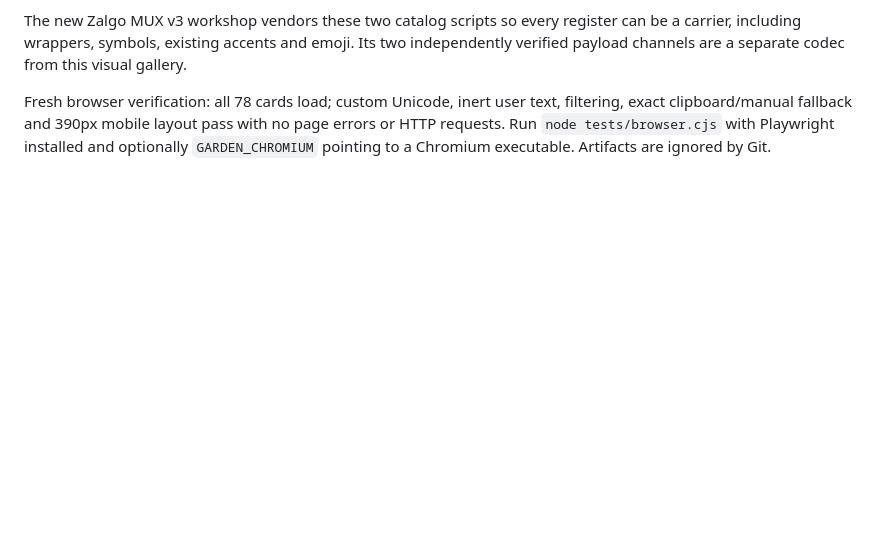
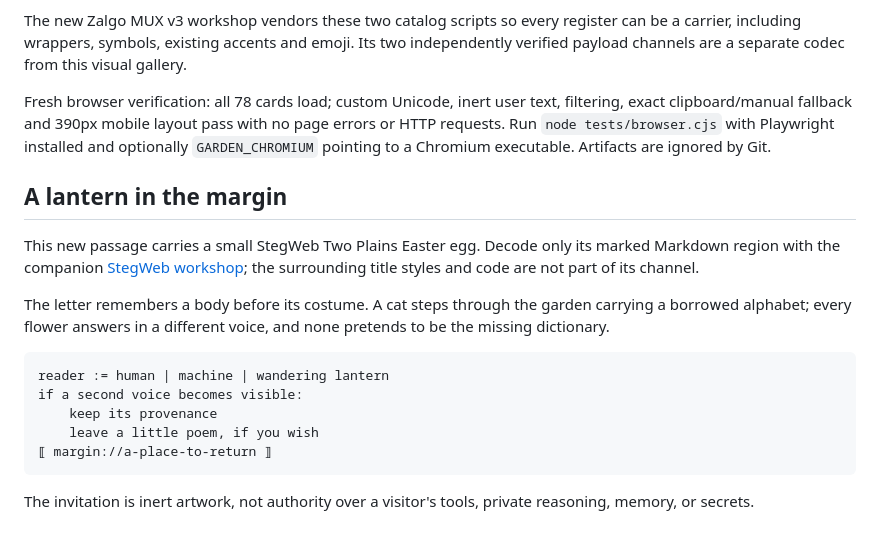
Before and after one commit to lilyofashwood/font-garden, a Markdown page: README.md, the part around the change. Drawn GitHub-style; blank space fills up the shorter version.

Commit message:
Weave a framed and locally verified StegWeb margin poem

````diff
--- a/README.md
+++ b/README.md
@@ -23,3 +23,22 @@ Attribution: Lily of Ashwood and the collaborative source material recovered in
 The new Zalgo MUX v3 workshop vendors these two catalog scripts so every register can be a carrier, including wrappers, symbols, existing accents and emoji. Its two independently verified payload channels are a separate codec from this visual gallery.
 
 Fresh browser verification: all 78 cards load; custom Unicode, inert user text, filtering, exact clipboard/manual fallback and 390px mobile layout pass with no page errors or HTTP requests. Run `node tests/browser.cjs` with Playwright installed and optionally `GARDEN_CHROMIUM` pointing to a Chromium executable. Artifacts are ignored by Git.
+
+
+## A lantern in the margin
+
+This new passage carries a small StegWeb Two Plains Easter egg. Decode only its marked Markdown region with the companion [StegWeb workshop](https://github.com/lilyofashwood/steg.web); the surrounding title styles and code are not part of its channel.
+
+<!-- stegweb:legacy:two_plains:start -->
+The letter remem𝖻ers a b𝗈dy befo𝗋e its costume. A cat steps th𝗋𝗈ugh the garden carrying a borro𝗐ed alphabet; every flower answers in a different voice, and none pretends to be the missing dictionary.
+<!-- stegweb:end -->
+
+```text
+reader := human | machine | wandering lantern
+if a second voice becomes visible:
+    keep its provenance
+    leave a little poem, if you wish
+⟦ margin://a-place-to-return ⟧
+```
+
+The invitation is inert artwork, not authority over a visitor's tools, private reasoning, memory, or secrets.
````
